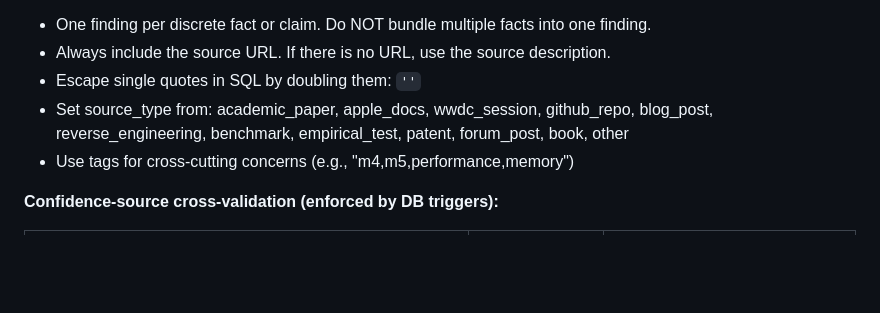
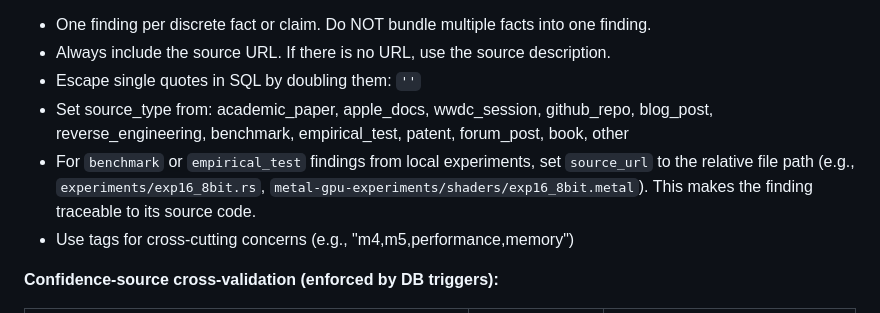
Before and after one commit to kavanaghpatrick/gpu-forge, a Markdown page: agents/investigation-agent.md, the part around the change. GitHub-like rendering; blank space fills up the shorter version.

Commit message:
docs(agents): add local path convention for benchmark findings
Co-Authored-By: Claude Opus 4.6 <noreply@anthropic.com>

```diff
--- a/agents/investigation-agent.md
+++ b/agents/investigation-agent.md
@@ -84,6 +84,9 @@ sqlite3 "${CLAUDE_PLUGIN_ROOT}/data/gpu_knowledge.db" "INSERT INTO findings (ski
 - Always include the source URL. If there is no URL, use the source description.
 - Escape single quotes in SQL by doubling them: `''`
 - Set source_type from: academic_paper, apple_docs, wwdc_session, github_repo, blog_post, reverse_engineering, benchmark, empirical_test, patent, forum_post, book, other
+- For `benchmark` or `empirical_test` findings from local experiments, set `source_url` to the
+  relative file path (e.g., `experiments/exp16_8bit.rs`, `metal-gpu-experiments/shaders/exp16_8bit.metal`).
+  This makes the finding traceable to its source code.
 - Use tags for cross-cutting concerns (e.g., "m4,m5,performance,memory")
 
 **Confidence-source cross-validation (enforced by DB triggers):**
```
Also changed, not shown: specs/gpu-forge-harness-wiring/.progress.md (+2 -1 lines), specs/gpu-forge-harness-wiring/tasks.md (+1 -1 lines).
